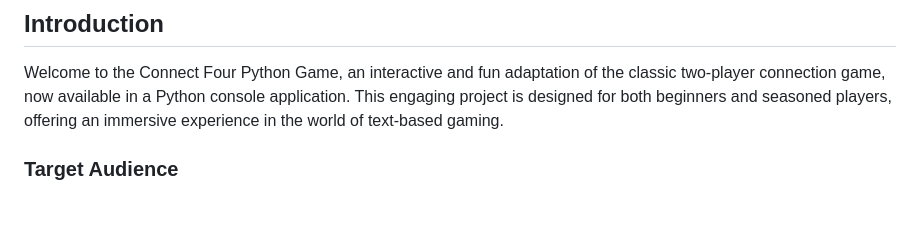
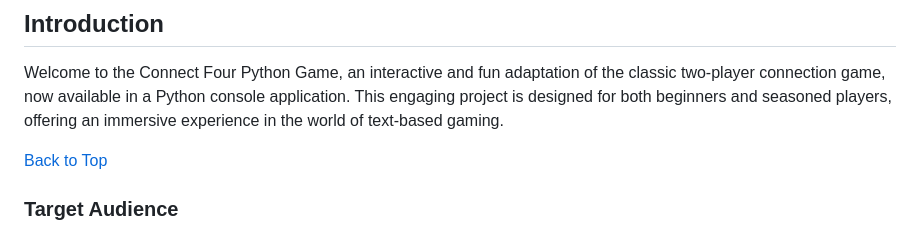
Before and after one commit to GKopanidis/ci-pp3-connect-four, a Markdown page: README.md, the part around the change. Rendered like a GitHub page; blank space fills up the shorter version.

Commit message:
Update README.md
Update Introduction -> Back to Top link

```diff
--- a/README.md
+++ b/README.md
@@ -46,6 +46,8 @@ The game supports both single-player (against a computer opponent) and two-playe
 ## Introduction
 
 Welcome to the Connect Four Python Game, an interactive and fun adaptation of the classic two-player connection game, now available in a Python console application. This engaging project is designed for both beginners and seasoned players, offering an immersive experience in the world of text-based gaming.
+
+[Back to Top](#Introduction)
 
 ### Target Audience
 
```
